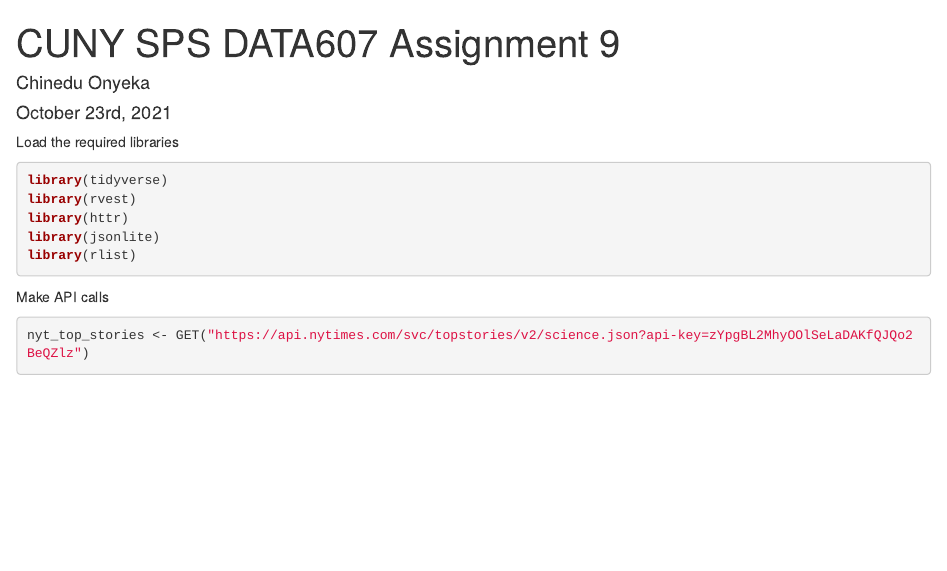
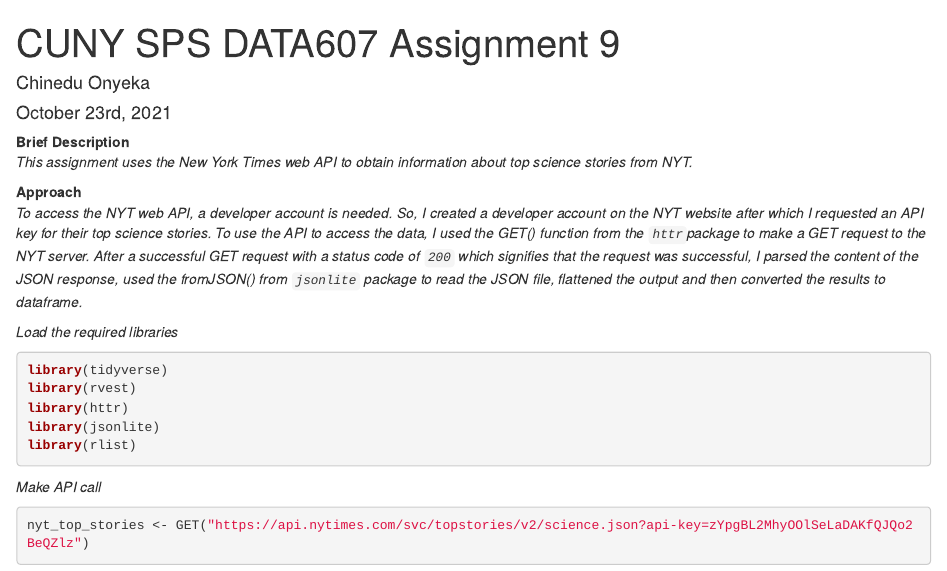
Before and after one commit to chinedu2301/DATA607-Data-Acquisition-and-Management, an R Markdown document (Chinedu_CUNY_SPS_DATA607_HW9.Rmd): the page in a window 1100 px wide, from its top. Rendered offline with R 4.5, knitr and Pandoc, with nearby package versions; some code elsewhere in the file could not run offline.

Commit message:
Add files via upload

````diff
--- a/Chinedu_CUNY_SPS_DATA607_HW9.Rmd
+++ b/Chinedu_CUNY_SPS_DATA607_HW9.Rmd
@@ -10,11 +10,14 @@
     highlight: github
 ---
 
-```{r setup, include=FALSE}
-knitr::opts_chunk$set(echo = TRUE)
-```
+**Brief Description**
+*This assignment uses the New York Times web API to obtain information about top science stories from NYT.*
 
-Load the required libraries
+**Approach**
+*To access the NYT web API, a developer account is needed. So, I created a developer account on the NYT website after which I requested an API key for their top science stories. To use the API to access the data, I used the GET() function from the `httr`package to make a GET request to the NYT server. After a successful GET request with a status code of `200` which signifies that the request was successful, I parsed the content of the JSON response, used the fromJSON() from `jsonlite` package to read the JSON file, flattened the output and then converted the results to dataframe.*
+
+
+*Load the required libraries*
 ```{r libraries, message = FALSE}
 library(tidyverse)
 library(rvest)
@@ -23,7 +26,7 @@
 library(rlist)
 ```
 
-Make API calls
+*Make API call*
 
 ```{r api-call}
 nyt_top_stories <- GET("https://api.nytimes.com/svc/topstories/v2/science.json?api-key=zYpgBL2MhyOOlSeLaDAKfQJQo2BeQZlz")
````
Also changed, not shown: Chinedu_CUNY_SPS_DATA607_HW9.Rmd (9 more changed lines).
